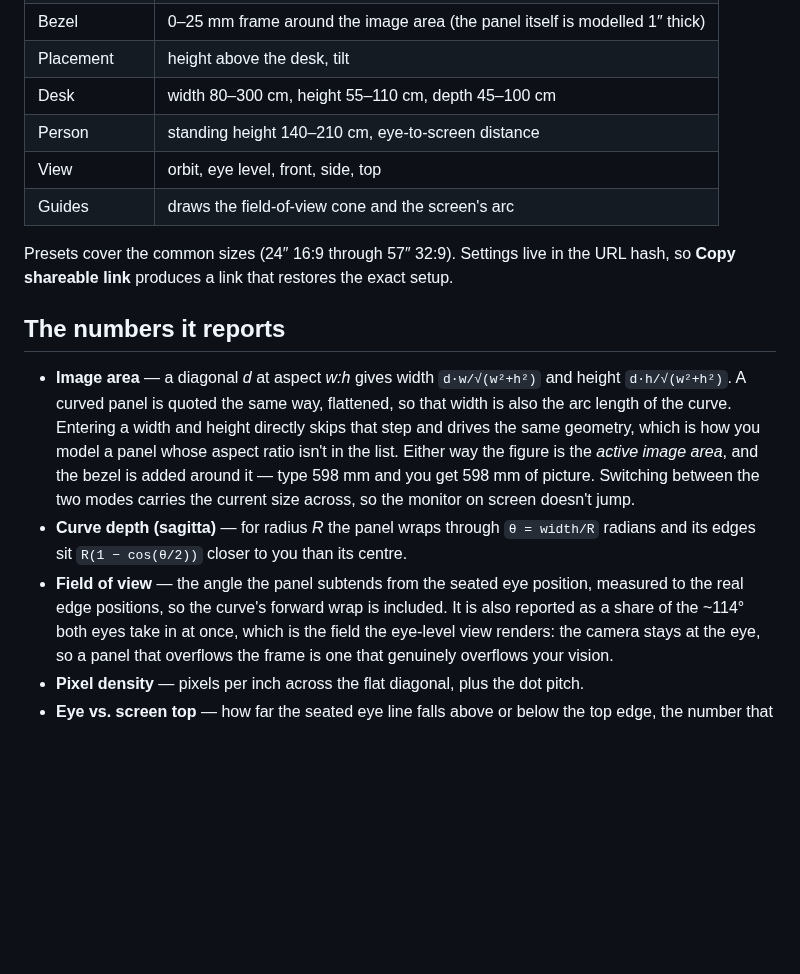
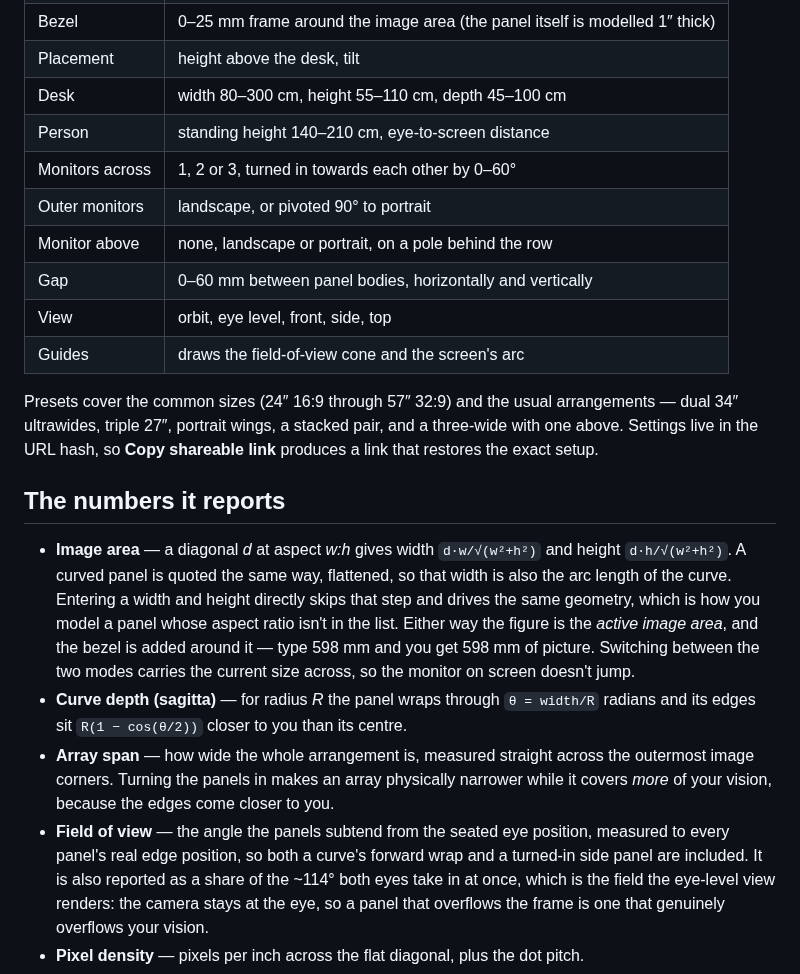
Before and after one commit to Bauer-Haus/Monitor, a Markdown page: README.md, the part around one of its changes. Drawn GitHub-style; blank space fills up the shorter version.

Commit message:
Support arrays of monitors: up to 3 across, portrait, and a second row
One panel becomes an arrangement. A new Arrangement section sets how many
monitors sit side by side (1-3), how far each turns in towards its neighbour
(0-60 degrees), whether the outer ones are pivoted to portrait, and whether a
second monitor sits above the row.

src/rig.js holds the placement maths as one source of truth for both the scene
and the readouts. Panels are chained outward from the centre so neighbouring
edges meet with a set gap whatever the turn-in angle, which keeps the row
symmetric for an even count as well as an odd one. A pivoted panel is rolled in
its own frame, so its curve runs vertically the way a real pivoted monitor's
does, and its picture is drawn at portrait proportions and turned to meet the
rolled UVs rather than lying on its side. Panels are bottom-aligned on their
own stands; the second row rides a pole set back behind the main row.

The readouts follow: field of view is now the angle from the outermost image
edge to the outermost on the other side, so turning panels in correctly shows
a narrower desk footprint but a wider field of view. Array span, total image
area and desk clearance all cover the whole arrangement, and the field-of-view
guides trace every panel.

Presets gained the common arrangements. Applying a preset now resets the
fields it describes to their defaults first, so a three-wide portrait setup no
longer leaks into the next preset picked.

Co-Authored-By: Claude Opus 5 <noreply@anthropic.com>
Claude-Session: https://claude.ai/code/session_01G5Lduys5GoZ1mH9CnJ7khr

```diff
--- a/README.md
+++ b/README.md
@@ -49,10 +50,16 @@ revalidate on every load so a deploy never leaves stale code in a browser cache.
 | Placement | height above the desk, tilt |
 | Desk | width 80–300 cm, height 55–110 cm, depth 45–100 cm |
 | Person | standing height 140–210 cm, eye-to-screen distance |
+| Monitors across | 1, 2 or 3, turned in towards each other by 0–60° |
+| Outer monitors | landscape, or pivoted 90° to portrait |
+| Monitor above | none, landscape or portrait, on a pole behind the row |
+| Gap | 0–60 mm between panel bodies, horizontally and vertically |
 | View | orbit, eye level, front, side, top |
 | Guides | draws the field-of-view cone and the screen's arc |
 
-Presets cover the common sizes (24″ 16:9 through 57″ 32:9). Settings live in the URL
+Presets cover the common sizes (24″ 16:9 through 57″ 32:9) and the usual
+arrangements — dual 34″ ultrawides, triple 27″, portrait wings, a stacked pair, and a
+three-wide with one above. Settings live in the URL
 hash, so **Copy shareable link** produces a link that restores the exact setup.
 
 ## The numbers it reports
@@ -67,8 +74,12 @@ hash, so **Copy shareable link** produces a link that restores the exact setup.
   the monitor on screen doesn't jump.
 * **Curve depth (sagitta)** — for radius *R* the panel wraps through `θ = width/R`
   radians and its edges sit `R(1 − cos(θ/2))` closer to you than its centre.
-* **Field of view** — the angle the panel subtends from the seated eye position,
-  measured to the real edge positions, so the curve's forward wrap is included.
+* **Array span** — how wide the whole arrangement is, measured straight across the
+  outermost image corners. Turning the panels in makes an array physically narrower
+  while it covers *more* of your vision, because the edges come closer to you.
+* **Field of view** — the angle the panels subtend from the seated eye position,
+  measured to every panel's real edge position, so both a curve's forward wrap and a
+  turned-in side panel are included.
   It is also reported as a share of the ~114° both eyes take in at once, which is
   the field the eye-level view renders: the camera stays at the eye, so a panel
   that overflows the frame is one that genuinely overflows your vision.
```
Also changed, not shown: other parts of README.md (+6 -4 lines), docs/preview-eye.png, docs/preview-orbit.png, 7 other files.
